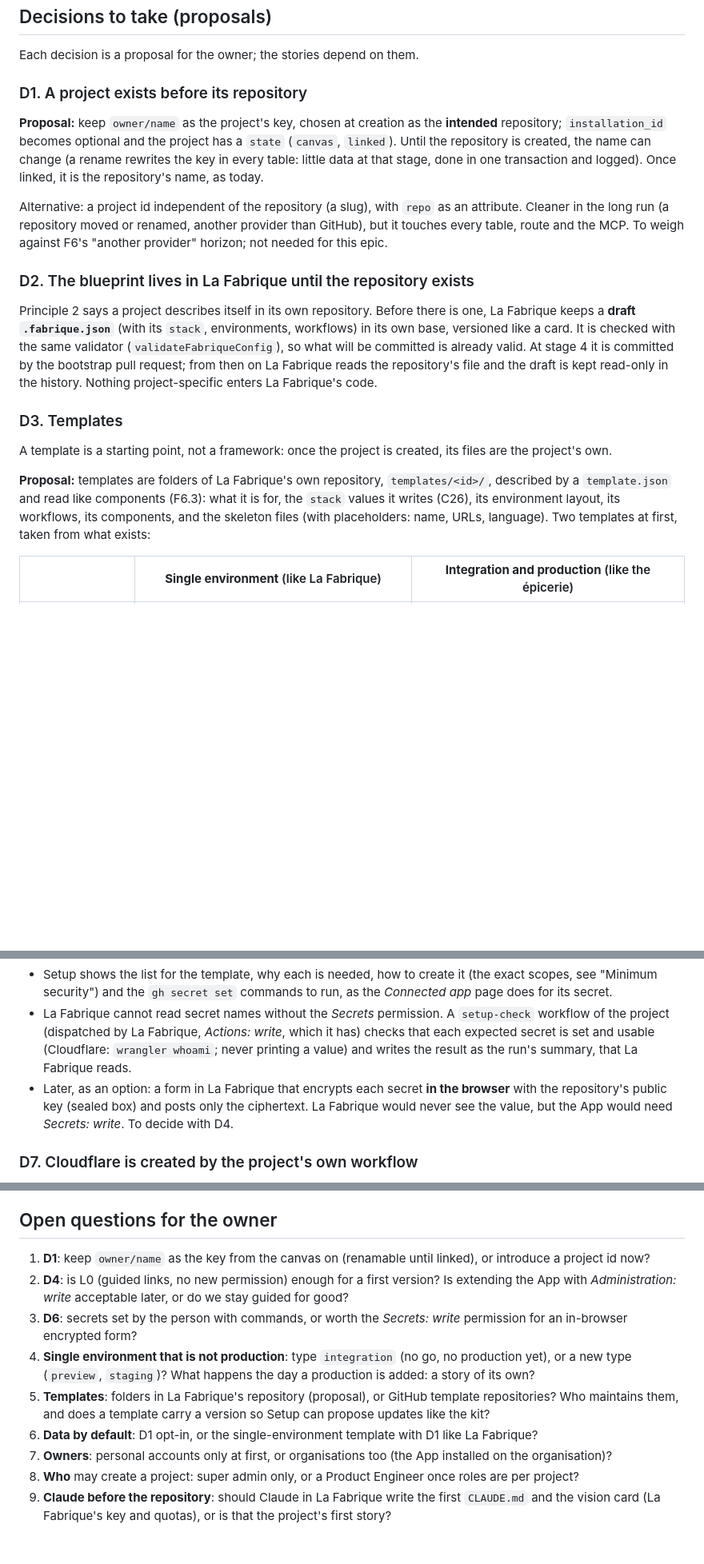
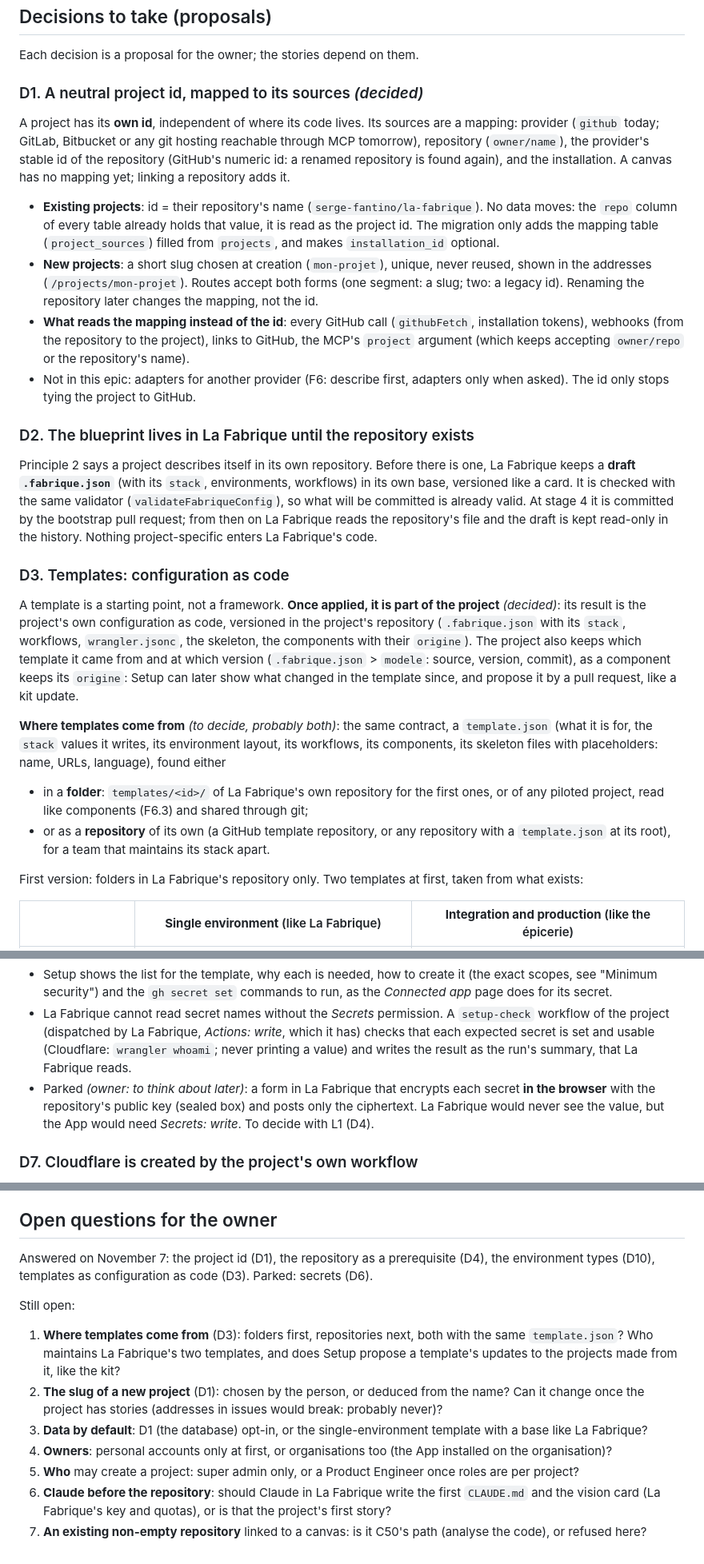
Before and after one commit to serge-fantino/la-fabrique, a Markdown page: docs/epics/F8-new-project-from-scratch.md, 3 parts joined by grey strips. Shown at 80% size. GitHub-like rendering; blank space fills up the shorter version.

```diff
--- a/docs/epics/F8-new-project-from-scratch.md
+++ b/docs/epics/F8-new-project-from-scratch.md
@@ -70,21 +78,29 @@ sequenceDiagram
 
 Each decision is a proposal for the owner; the stories depend on them.
 
-### D1. A project exists before its repository
+### D1. A neutral project id, mapped to its sources *(decided)*
 
-**Proposal:** keep `owner/name` as the project's key, chosen at creation as the **intended** repository; `installation_id` becomes optional and the project has a `state` (`canvas`, `linked`). Until the repository is created, the name can change (a rename rewrites the key in every table: little data at that stage, done in one transaction and logged). Once linked, it is the repository's name, as today.
+A project has its **own id**, independent of where its code lives. Its sources are a mapping: provider (`github` today; GitLab, Bitbucket or any git hosting reachable through MCP tomorrow), repository (`owner/name`), the provider's stable id of the repository (GitHub's numeric id: a renamed repository is found again), and the installation. A canvas has no mapping yet; linking a repository adds it.
 
-Alternative: a project id independent of the repository (a slug), with `repo` as an attribute. Cleaner in the long run (a repository moved or renamed, another provider than GitHub), but it touches every table, route and the MCP. To weigh against F6's "another provider" horizon; not needed for this epic.
+- **Existing projects**: id = their repository's name (`serge-fantino/la-fabrique`). No data moves: the `repo` column of every table already holds that value, it is read as the project id. The migration only adds the mapping table (`project_sources`) filled from `projects`, and makes `installation_id` optional.
+- **New projects**: a short slug chosen at creation (`mon-projet`), unique, never reused, shown in the addresses (`/projects/mon-projet`). Routes accept both forms (one segment: a slug; two: a legacy id). Renaming the repository later changes the mapping, not the id.
+- **What reads the mapping instead of the id**: every GitHub call (`githubFetch`, installation tokens), webhooks (from the repository to the project), links to GitHub, the MCP's `project` argument (which keeps accepting `owner/repo` or the repository's name).
+- Not in this epic: adapters for another provider (F6: describe first, adapters only when asked). The id only stops tying the project to GitHub.
 
 ### D2. The blueprint lives in La Fabrique until the repository exists
 
 Principle 2 says a project describes itself in its own repository. Before there is one, La Fabrique keeps a **draft `.fabrique.json`** (with its `stack`, environments, workflows) in its own base, versioned like a card. It is checked with the same validator (`validateFabriqueConfig`), so what will be committed is already valid. At stage 4 it is committed by the bootstrap pull request; from then on La Fabrique reads the repository's file and the draft is kept read-only in the history. Nothing project-specific enters La Fabrique's code.
 
-### D3. Templates
+### D3. Templates: configuration as code
 
-A template is a starting point, not a framework: once the project is created, its files are the project's own.
+A template is a starting point, not a framework. **Once applied, it is part of the project** *(decided)*: its result is the project's own configuration as code, versioned in the project's repository (`.fabrique.json` with its `stack`, workflows, `wrangler.jsonc`, the skeleton, the components with their `origine`). The project also keeps which template it came from and at which version (`.fabrique.json` > `modele`: source, version, commit), as a component keeps its `origine`: Setup can later show what changed in the template since, and propose it by a pull request, like a kit update.
 
-**Proposal:** templates are folders of La Fabrique's own repository, `templates/<id>/`, described by a `template.json` and read like components (F6.3): what it is for, the `stack` values it writes (C26), its environment layout, its workflows, its components, and the skeleton files (with placeholders: name, URLs, language). Two templates at first, taken from what exists:
+**Where templates come from** *(to decide, probably both)*: the same contract, a `template.json` (what it is for, the `stack` values it writes, its environment layout, its workflows, its components, its skeleton files with placeholders: name, URLs, language), found either
+
+- in a **folder**: `templates/<id>/` of La Fabrique's own repository for the first ones, or of any piloted project, read like components (F6.3) and shared through git;
+- or as a **repository** of its own (a GitHub template repository, or any repository with a `template.json` at its root), for a team that maintains its stack apart.
+
+First version: folders in La Fabrique's repository only. Two templates at first, taken from what exists:
 
 | | **Single environment** (like La Fabrique) | **Integration and production** (like the épicerie) |
 |---|---|---|
@@ -134,7 +152,7 @@ Principle 3: La Fabrique never holds a deployment token. A new project needs, as
 
 - Setup shows the list for the template, why each is needed, how to create it (the exact scopes, see "Minimum security") and the `gh secret set` commands to run, as the *Connected app* page does for its secret.
 - La Fabrique cannot read secret names without the *Secrets* permission. A `setup-check` workflow of the project (dispatched by La Fabrique, *Actions: write*, which it has) checks that each expected secret is set and usable (Cloudflare: `wrangler whoami`; never printing a value) and writes the result as the run's summary, that La Fabrique reads.
-- Later, as an option: a form in La Fabrique that encrypts each secret **in the browser** with the repository's public key (sealed box) and posts only the ciphertext. La Fabrique would never see the value, but the App would need *Secrets: write*. To decide with D4.
+- Parked *(owner: to think about later)*: a form in La Fabrique that encrypts each secret **in the browser** with the repository's public key (sealed box) and posts only the ciphertext. La Fabrique would never see the value, but the App would need *Secrets: write*. To decide with L1 (D4).
 
 ### D7. Cloudflare is created by the project's own workflow
 
@@ -211,12 +242,14 @@ To be written as cards once the decisions are taken. Suggested order: F8.1 → F
 
 ## Open questions for the owner
 
-1. **D1**: keep `owner/name` as the key from the canvas on (renamable until linked), or introduce a project id now?
-2. **D4**: is L0 (guided links, no new permission) enough for a first version? Is extending the App with *Administration: write* acceptable later, or do we stay guided for good?
-3. **D6**: secrets set by the person with commands, or worth the *Secrets: write* permission for an in-browser encrypted form?
-4. **Single environment that is not production**: type `integration` (no go, no production yet), or a new type (`preview`, `staging`)? What happens the day a production is added: a story of its own?
-5. **Templates**: folders in La Fabrique's repository (proposal), or GitHub template repositories? Who maintains them, and does a template carry a version so Setup can propose updates like the kit?
-6. **Data by default**: D1 opt-in, or the single-environment template with D1 like La Fabrique?
-7. **Owners**: personal accounts only at first, or organisations too (the App installed on the organisation)?
-8. **Who** may create a project: super admin only, or a Product Engineer once roles are per project?
-9. **Claude before the repository**: should Claude in La Fabrique write the first `CLAUDE.md` and the vision card (La Fabrique's key and quotas), or is that the project's first story?
+Answered on November 7: the project id (D1), the repository as a prerequisite (D4), the environment types (D10), templates as configuration as code (D3). Parked: secrets (D6).
+
+Still open:
+
+1. **Where templates come from** (D3): folders first, repositories next, both with the same `template.json`? Who maintains La Fabrique's two templates, and does Setup propose a template's updates to the projects made from it, like the kit?
+2. **The slug of a new project** (D1): chosen by the person, or deduced from the name? Can it change once the project has stories (addresses in issues would break: probably never)?
+3. **Data by default**: D1 (the database) opt-in, or the single-environment template with a base like La Fabrique?
+4. **Owners**: personal accounts only at first, or organisations too (the App installed on the organisation)?
+5. **Who** may create a project: super admin only, or a Product Engineer once roles are per project?
+6. **Claude before the repository**: should Claude in La Fabrique write the first `CLAUDE.md` and the vision card (La Fabrique's key and quotas), or is that the project's first story?
+7. **An existing non-empty repository** linked to a canvas: is it C50's path (analyse the code), or refused here?
```
Also changed, not shown: other parts of docs/epics/F8-new-project-from-scratch.md (+31 -8 lines).
